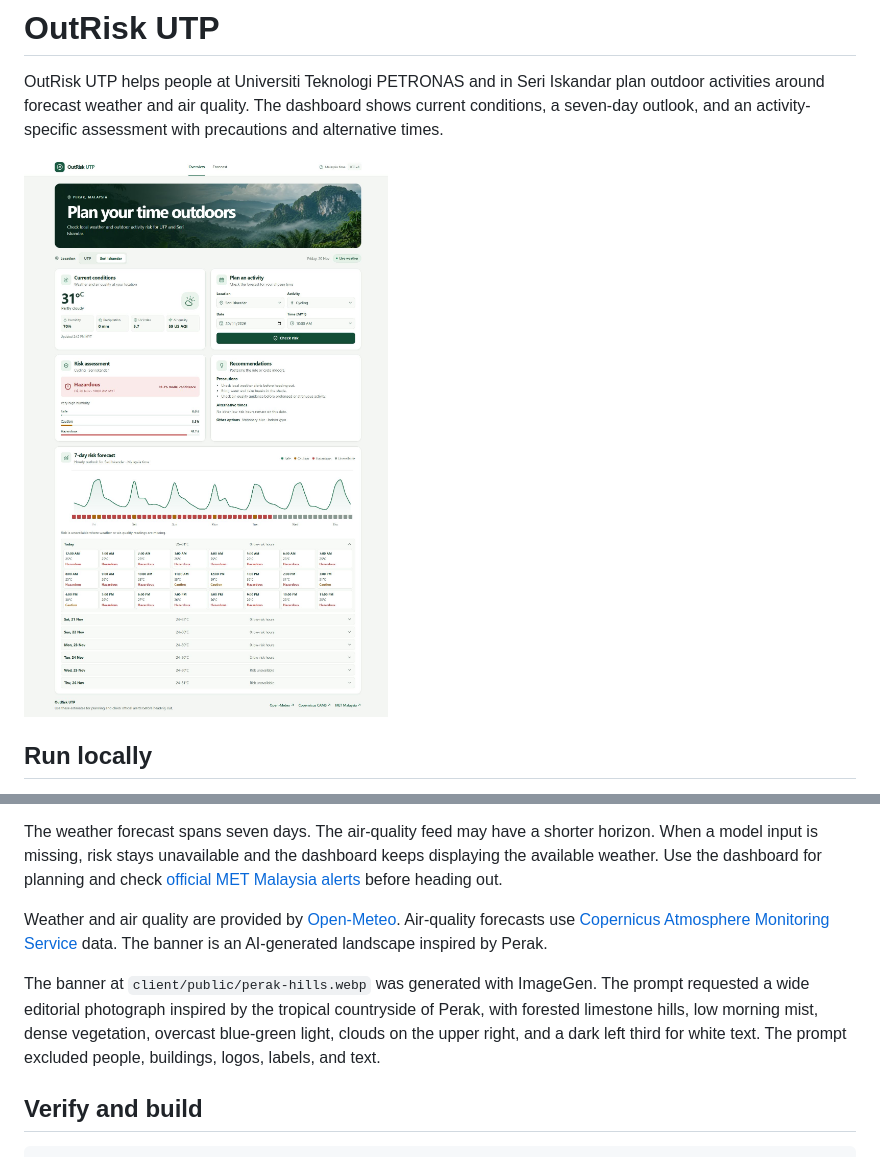
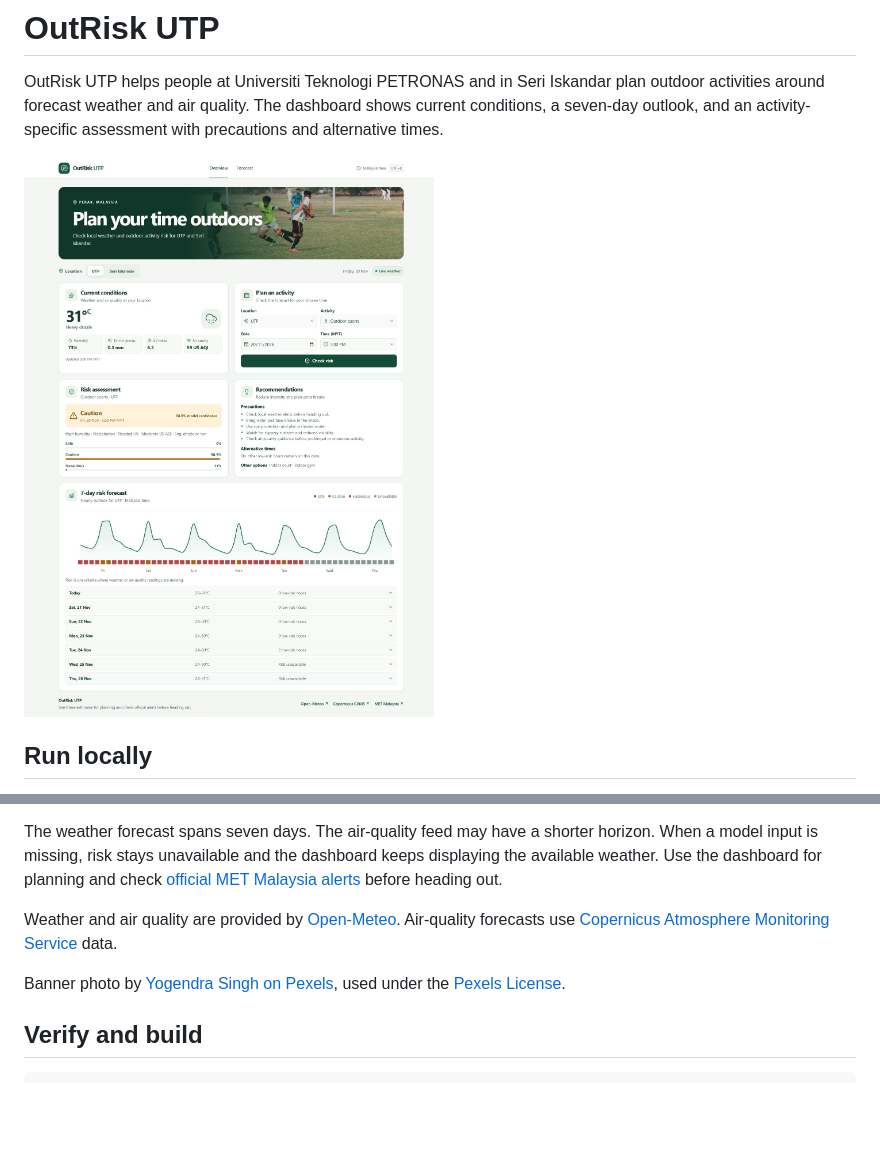
Before and after one commit to Jav1689/outrisk-utp, a Markdown page: README.md, 2 parts joined by grey strips. GitHub-like rendering; pictures changed too: docs/dashboard.jpg; blank space fills up the shorter version.

Commit message:
Use a stock football photo for the dashboard banner

```diff
--- a/README.md
+++ b/README.md
@@ -52,9 +52,9 @@ The Random Forest learns from synthetic weather labeled with the thresholds in [
 
 The weather forecast spans seven days. The air-quality feed may have a shorter horizon. When a model input is missing, risk stays unavailable and the dashboard keeps displaying the available weather. Use the dashboard for planning and check [official MET Malaysia alerts](https://www.met.gov.my/) before heading out.
 
-Weather and air quality are provided by [Open-Meteo](https://open-meteo.com/). Air-quality forecasts use [Copernicus Atmosphere Monitoring Service](https://atmosphere.copernicus.eu/) data. The banner is an AI-generated landscape inspired by Perak.
+Weather and air quality are provided by [Open-Meteo](https://open-meteo.com/). Air-quality forecasts use [Copernicus Atmosphere Monitoring Service](https://atmosphere.copernicus.eu/) data.
 
-The banner at `client/public/perak-hills.webp` was generated with ImageGen. The prompt requested a wide editorial photograph inspired by the tropical countryside of Perak, with forested limestone hills, low morning mist, dense vegetation, overcast blue-green light, clouds on the upper right, and a dark left third for white text. The prompt excluded people, buildings, logos, labels, and text.
+Banner photo by [Yogendra Singh on Pexels](https://www.pexels.com/photo/men-playing-soccer-on-field-1375148/), used under the [Pexels License](https://www.pexels.com/license/).
 
 ## Verify and build
 
```
Also changed, not shown: 3 other files.
